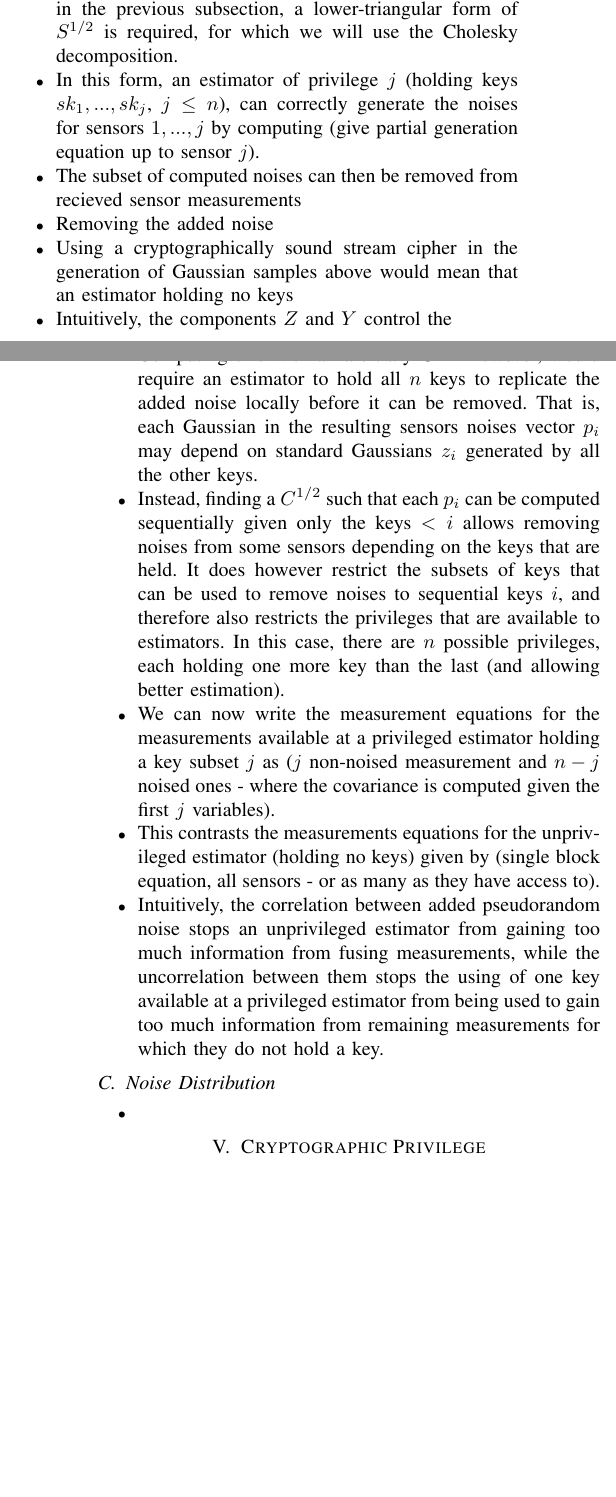
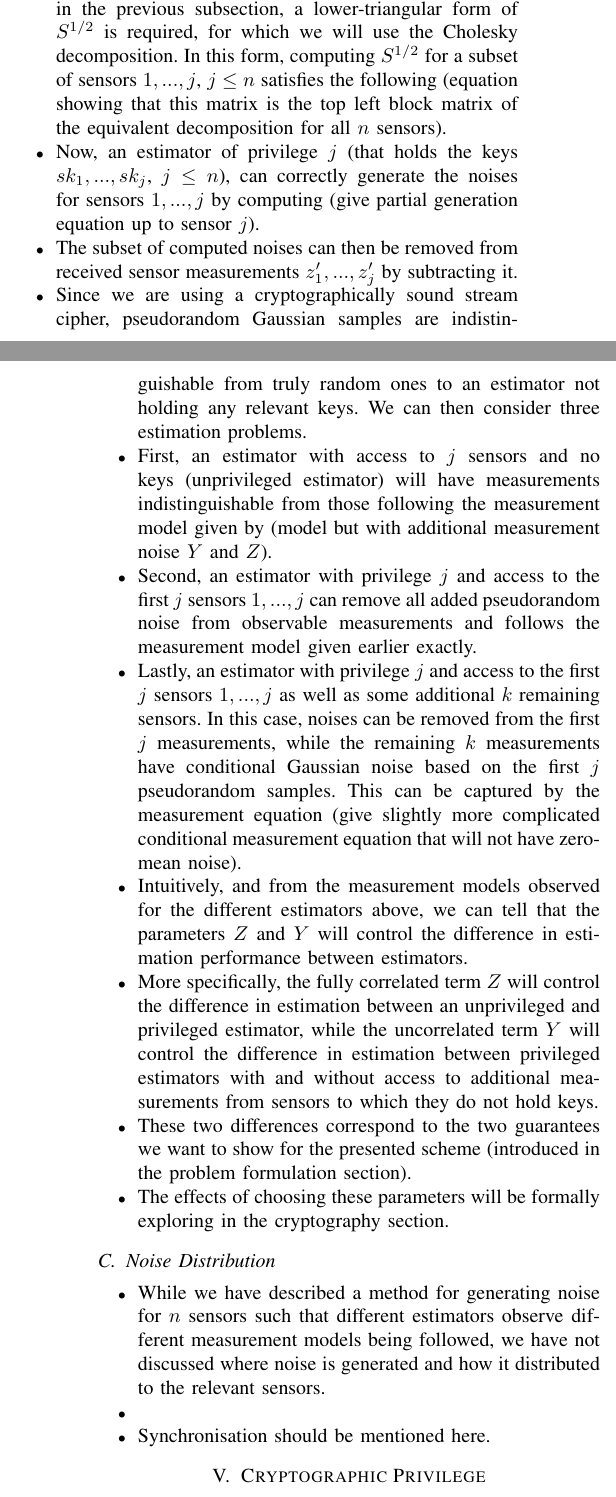
Before and after one commit to omubtcezq/PrivilegedFusion, a LaTeX paper (main.tex): two parts of the columns of pages 2 and 3 of 4, joined at a grey line, cut so that both start at the same text, the shorter picture padded with empty space. Compiled offline with pdfLaTeX; a missing font is replaced by an installed copy or a similar font; a LaTeX package or settings file that is missing is left out.

Commit message:
Finished dot points for key part of paper - noise generation Started on Noise distribution, which should remain relatively short

```diff
--- a/main.tex
+++ b/main.tex
@@ -201,23 +199,23 @@ The abstract goes here.
-  \item To achieve this, and support the privileges introduced in the previous subsection, a lower-triangular form of $S^{1/2}$ is required, for which we will use the Cholesky decomposition.
-  \item In this form, an estimator of privilege $j$ (holding keys $sk_1,...,sk_j$, $j\leq n$), can correctly  generate the noises for sensors $1,...,j$ by computing (give partial generation equation up to sensor $j$).
-  \item The subset of computed noises can then be removed from recieved sensor measurements
-
-  \item Removing the added noise
-
-  \item Using a cryptographically sound stream cipher in the generation of Gaussian samples above would mean that an estimator holding no keys
-  \item Intuitively, the components $Z$ and $Y$ control the
-  \item
-
-  \item Computing this with an arbitrary $C^{1/2}$ however, would require an estimator to hold all $n$ keys to replicate the added noise locally before it can be removed. That is, each Gaussian in the resulting sensors noises vector $p_i$ may depend on standard Gaussians $z_i$ generated by all the other keys.
-  \item Instead, finding a $C^{1/2}$ such that each $p_i$ can be computed sequentially given only the keys $<i$ allows removing noises from some sensors depending on the keys that are held. It does however restrict the subsets of keys that can be used to remove noises to sequential keys $i$, and therefore also restricts the privileges that are available to estimators. In this case, there are $n$ possible privileges, each holding one more key than the last (and allowing better estimation).
-  \item We can now write the measurement equations for the measurements available at a privileged estimator holding a key subset $j$ as ($j$ non-noised measurement and $n-j$ noised ones - where the covariance is computed given the first $j$ variables).
-  \item This contrasts the measurements equations for the unprivileged estimator (holding no keys) given by (single block equation, all sensors - or as many as they have access to).
-
-  \item Intuitively, the correlation between added pseudorandom noise stops an unprivileged estimator from gaining too much information from fusing measurements, while the uncorrelation between them stops the using of one key available at a privileged estimator from being used to gain too much information from remaining measurements for which they do not hold a key.
+  \item The generation of the additive noise can then be computed with $m$ standard normal pseudorandom samples generated from keys of each sensor with the following equation (using $S^{1/2}$) and added to the measurements at every timestep $k$ as follows (give measurements equation with two noises).
+  \item In the equation above, computing $S^{1/2}$ requires more than the simpler requirement in single sensor pseudorandom Gaussian keystream ($S^{1/2}S^{1/2\top}=S)$), as the form of the matrix $S^{1/2}$ will affect which subsets of keys are sufficient for partially computing the correlated noises. That is, privileged estimators that only hold a subset of sensor keys should still be able to generate the correlated pseudorandom Gaussian keystream for the subset of sensors for which they hold keys, but not for the remaining sensors.
+  \item To achieve this and support the privileges introduced in the previous subsection, a lower-triangular form of $S^{1/2}$ is required, for which we will use the Cholesky decomposition. In this form, computing $S^{1/2}$ for a subset of sensors $1,...,j$, $j\leq n$ satisfies the following (equation showing that this matrix is the top left block matrix of the equivalent decomposition for all $n$ sensors).
+  \item Now, an estimator of privilege $j$ (that holds the keys $sk_1,...,sk_j$, $j\leq n$), can correctly generate the noises for sensors $1,...,j$ by computing (give partial generation equation up to sensor $j$).
+  \item The subset of computed noises can then be removed from received sensor measurements $z'_1,...,z'_j$ by subtracting it.
+  \item Since we are using a cryptographically sound stream cipher, pseudorandom Gaussian samples are indistinguishable from truly random ones to an estimator not holding any relevant keys. We can then consider three estimation problems.
+  \item First, an estimator with access to $j$ sensors and no keys (unprivileged estimator) will have measurements indistinguishable from those following the measurement model given by (model but with additional measurement noise $Y$ and $Z$).
+  \item Second, an estimator with privilege $j$ and access to the first $j$ sensors $1,...,j$ can remove all added pseudorandom noise from observable measurements and follows the measurement model given earlier exactly.
+  \item Lastly, an estimator with privilege $j$ and access to the first $j$ sensors $1,...,j$ as well as some additional $k$ remaining sensors. In this case, noises can be removed from the first $j$ measurements, while the remaining $k$ measurements have conditional Gaussian noise based on the first $j$ pseudorandom samples. This can be captured by the measurement equation (give slightly more complicated conditional measurement equation that will not have zero-mean noise).
+  \item Intuitively, and from the measurement models observed for the different estimators above, we can tell that the parameters $Z$ and $Y$ will control the difference in estimation performance between estimators.
+  \item More specifically, the fully correlated term $Z$ will control the difference in estimation between an unprivileged and privileged estimator, while the uncorrelated term $Y$ will control the difference in estimation between privileged estimators with and without access to additional measurements from sensors to which they do not hold keys.
+  \item These two differences correspond to the two guarantees we want to show for the presented scheme (introduced in the problem formulation section).
+  \item The effects of choosing these parameters will be formally exploring in the cryptography section.
 \end{itemize}
 \subsection{Noise Distribution}\label{subsec:noise_dist}
 \begin{itemize}
+  \item While we have described a method for generating noise for $n$ sensors such that different estimators observe different measurement models being followed, we have not discussed where noise is generated and how it distributed to the relevant sensors.
   \item
+
+  \item Synchronisation should be mentioned here.
 \end{itemize}
 
 %
```
Also changed, not shown: main.pdf, main.tex (14 more changed lines).
